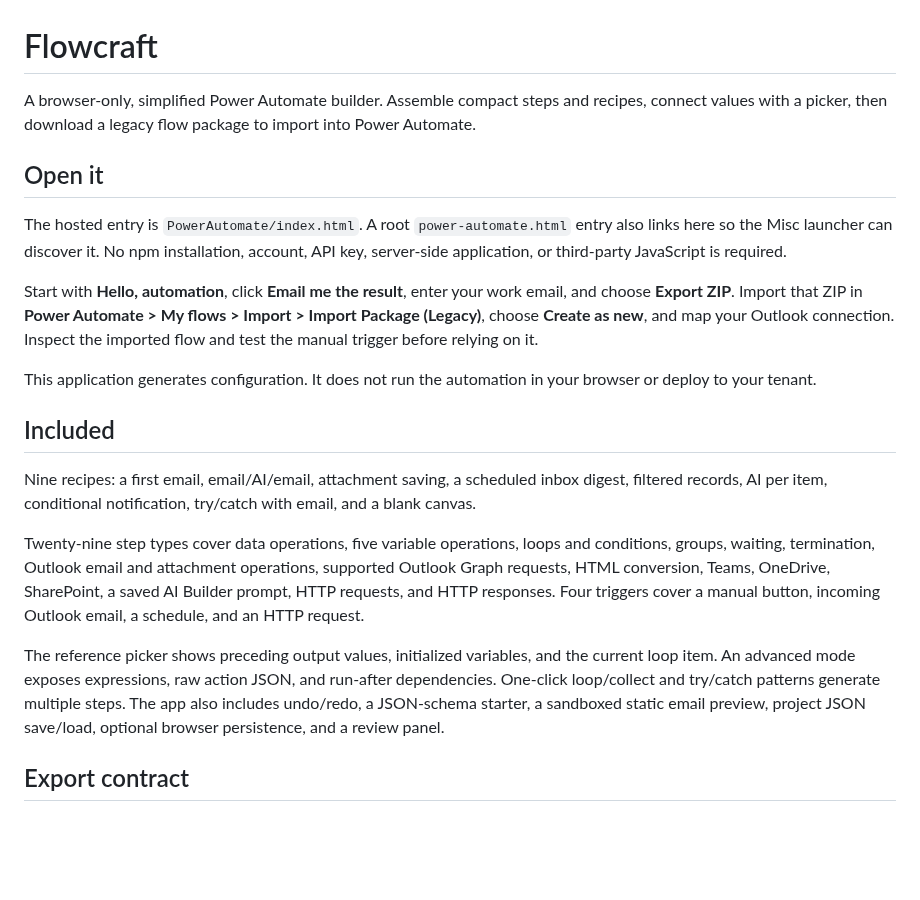
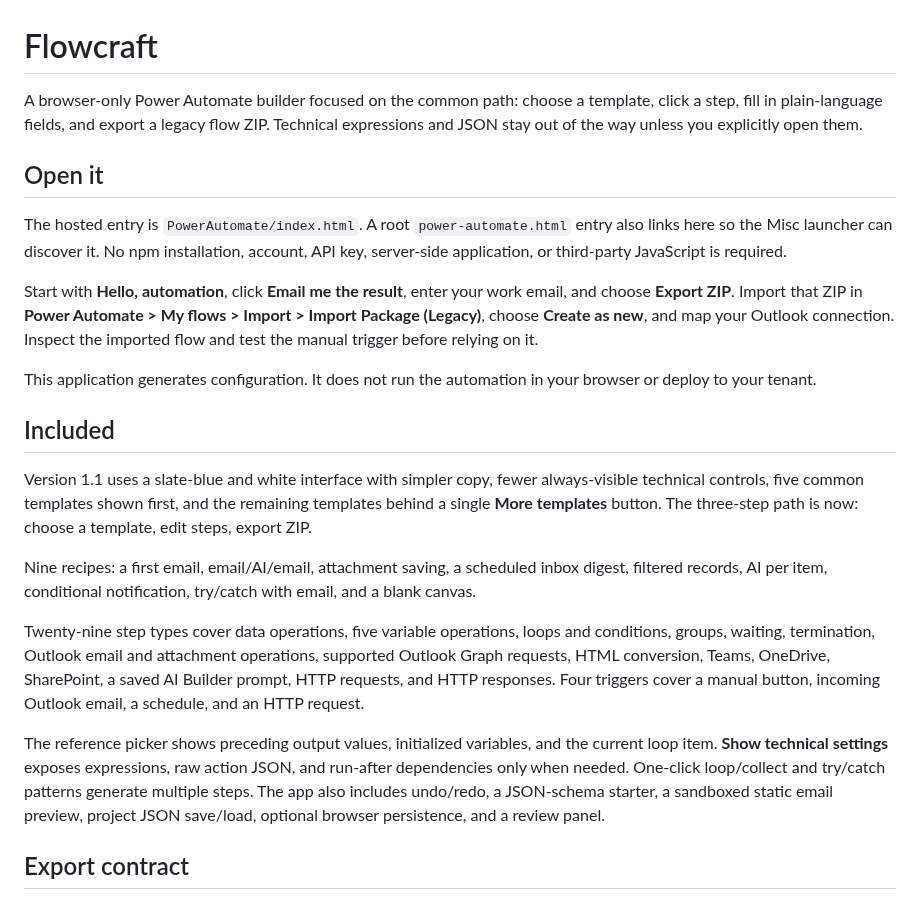
Before and after one commit to to-shreds/Misc, a Markdown page: PowerAutomate/README.md, the part around the change. Drawn GitHub-style; blank space fills up the shorter version.

Commit message:
Document Flowcraft 1.1 simplified interface

```diff
--- a/PowerAutomate/README.md
+++ b/PowerAutomate/README.md
@@ -1,6 +1,6 @@
 # Flowcraft
 
-A browser-only, simplified Power Automate builder. Assemble compact steps and recipes, connect values with a picker, then download a legacy flow package to import into Power Automate.
+A browser-only Power Automate builder focused on the common path: choose a template, click a step, fill in plain-language fields, and export a legacy flow ZIP. Technical expressions and JSON stay out of the way unless you explicitly open them.
 
 ## Open it
 
@@ -12,11 +12,13 @@ This application generates configuration. It does not run the automation in your
 
 ## Included
 
+Version 1.1 uses a slate-blue and white interface with simpler copy, fewer always-visible technical controls, five common templates shown first, and the remaining templates behind a single **More templates** button. The three-step path is now: choose a template, edit steps, export ZIP.
+
 Nine recipes: a first email, email/AI/email, attachment saving, a scheduled inbox digest, filtered records, AI per item, conditional notification, try/catch with email, and a blank canvas.
 
 Twenty-nine step types cover data operations, five variable operations, loops and conditions, groups, waiting, termination, Outlook email and attachment operations, supported Outlook Graph requests, HTML conversion, Teams, OneDrive, SharePoint, a saved AI Builder prompt, HTTP requests, and HTTP responses. Four triggers cover a manual button, incoming Outlook email, a schedule, and an HTTP request.
 
-The reference picker shows preceding output values, initialized variables, and the current loop item. An advanced mode exposes expressions, raw action JSON, and run-after dependencies. One-click loop/collect and try/catch patterns generate multiple steps. The app also includes undo/redo, a JSON-schema starter, a sandboxed static email preview, project JSON save/load, optional browser persistence, and a review panel.
+The reference picker shows preceding output values, initialized variables, and the current loop item. **Show technical settings** exposes expressions, raw action JSON, and run-after dependencies only when needed. One-click loop/collect and try/catch patterns generate multiple steps. The app also includes undo/redo, a JSON-schema starter, a sandboxed static email preview, project JSON save/load, optional browser persistence, and a review panel.
 
 ## Export contract
 
```
